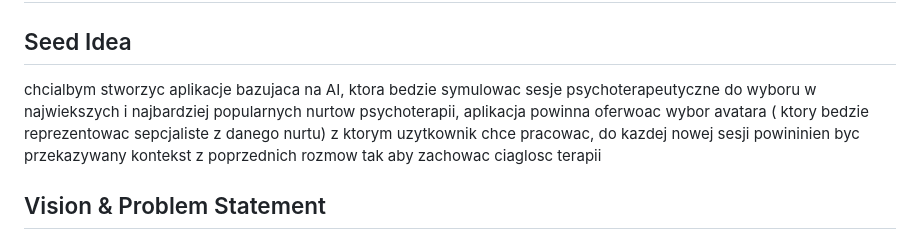
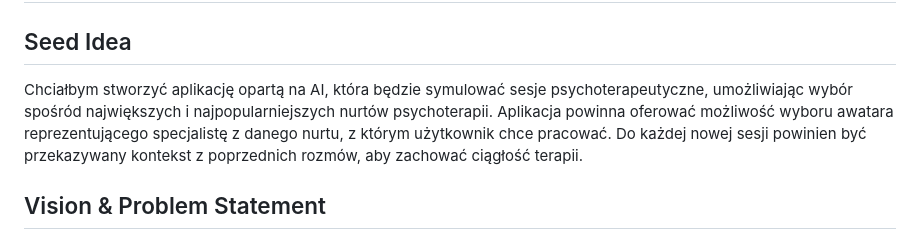
Before and after one commit to braQweny/safespace, a Markdown page: context/foundation/shape-notes.md, the part around the change. Drawn GitHub-style.

Commit message:
Refine the description of the AI-based psychotherapy application in shape-notes.md for clarity and coherence, enhancing the explanation of session continuity and avatar selection.

```diff
--- a/context/foundation/shape-notes.md
+++ b/context/foundation/shape-notes.md
@@ -44,7 +44,7 @@ checkpoint:
 
 ## Seed Idea
 
-chcialbym stworzyc aplikacje bazujaca na AI, ktora bedzie symulowac sesje psychoterapeutyczne do wyboru w najwiekszych i najbardziej popularnych nurtow psychoterapii, aplikacja powinna oferwoac wybor avatara ( ktory bedzie reprezentowac sepcjaliste z danego nurtu) z ktorym uzytkownik chce pracowac, do kazdej nowej sesji powininien byc przekazywany kontekst z poprzednich rozmow tak aby zachowac ciaglosc terapii
+Chciałbym stworzyć aplikację opartą na AI, która będzie symulować sesje psychoterapeutyczne, umożliwiając wybór spośród największych i najpopularniejszych nurtów psychoterapii. Aplikacja powinna oferować możliwość wyboru awatara reprezentującego specjalistę z danego nurtu, z którym użytkownik chce pracować. Do każdej nowej sesji powinien być przekazywany kontekst z poprzednich rozmów, aby zachować ciągłość terapii.
 
 ## Vision & Problem Statement
 
```
